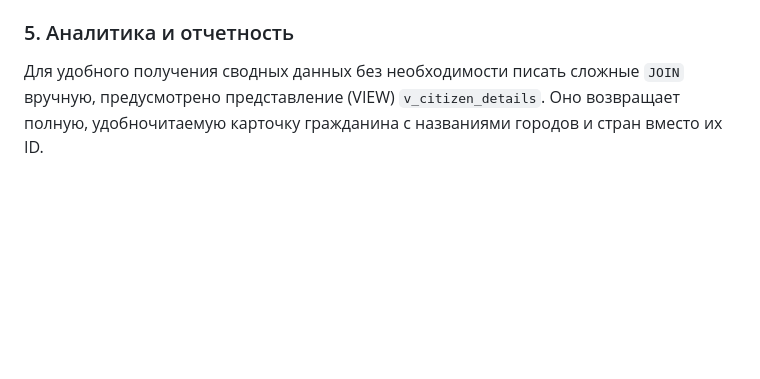
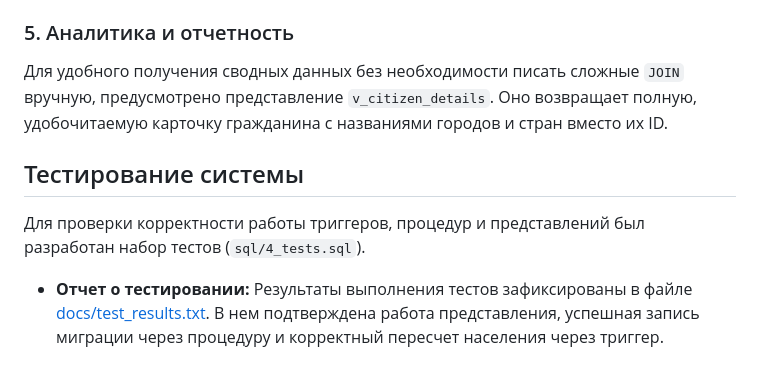
Before and after one commit to Turik06/web_homework, a Markdown page: bd/project_bd/README.md, the part around the change. GitHub-like rendering; blank space fills up the shorter version.

Commit message:
docs: add testing section to README

```diff
--- a/bd/project_bd/README.md
+++ b/bd/project_bd/README.md
@@ -40,4 +40,8 @@
 3. Добавляет запись в лог `migration_records` для сохранения исторического следа.
 
 ### 5. Аналитика и отчетность
-Для удобного получения сводных данных без необходимости писать сложные `JOIN` вручную, предусмотрено представление (VIEW) `v_citizen_details`. Оно возвращает полную, удобночитаемую карточку гражданина с названиями городов и стран вместо их ID.
+Для удобного получения сводных данных без необходимости писать сложные `JOIN` вручную, предусмотрено представление `v_citizen_details`. Оно возвращает полную, удобочитаемую карточку гражданина с названиями городов и стран вместо их ID.
+
+## Тестирование системы
+Для проверки корректности работы триггеров, процедур и представлений был разработан набор тестов (`sql/4_tests.sql`).
+* **Отчет о тестировании:** Результаты выполнения тестов зафиксированы в файле [docs/test_results.txt](docs/test_results.txt). В нем подтверждена работа представления, успешная запись миграции через процедуру и корректный пересчет населения через триггер.
```
